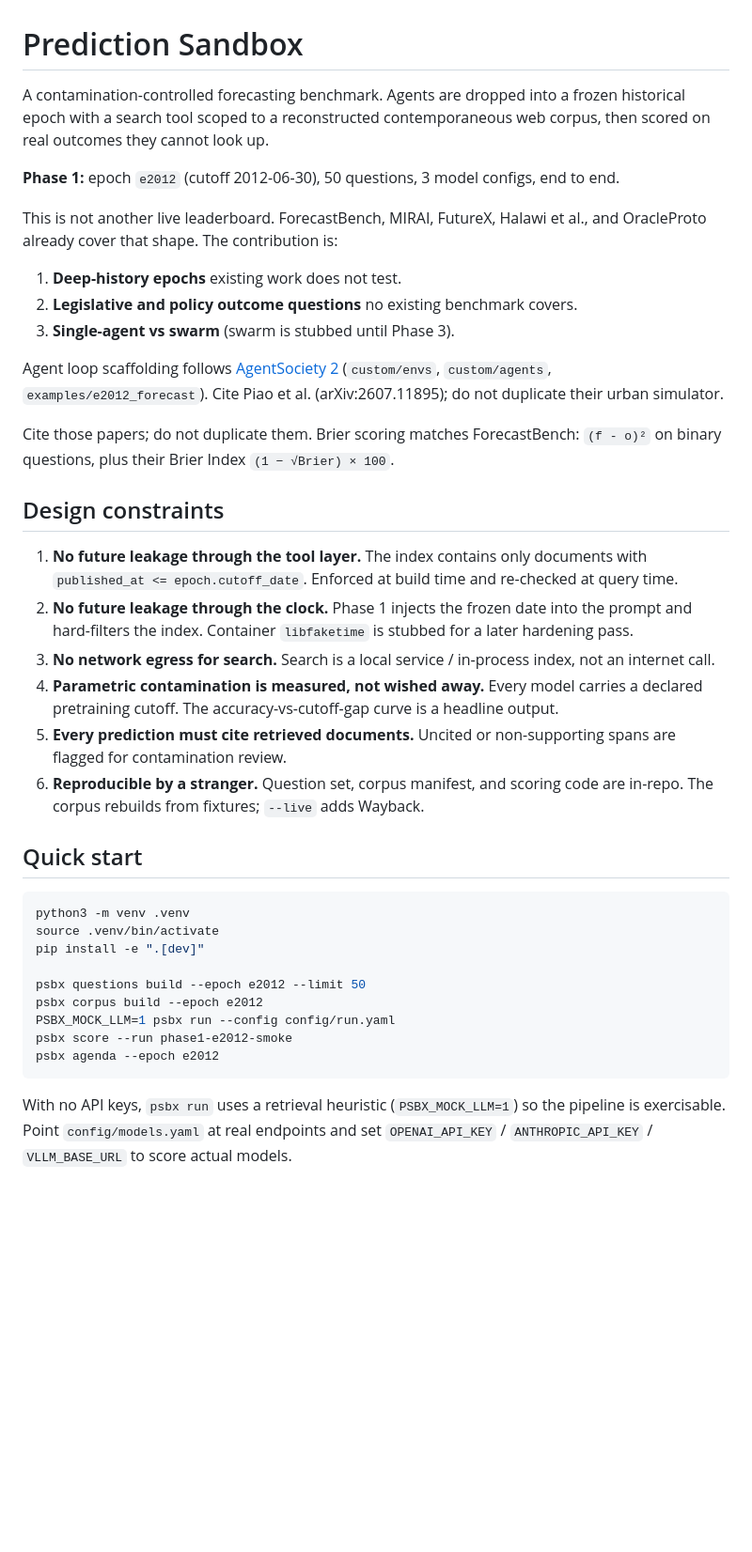
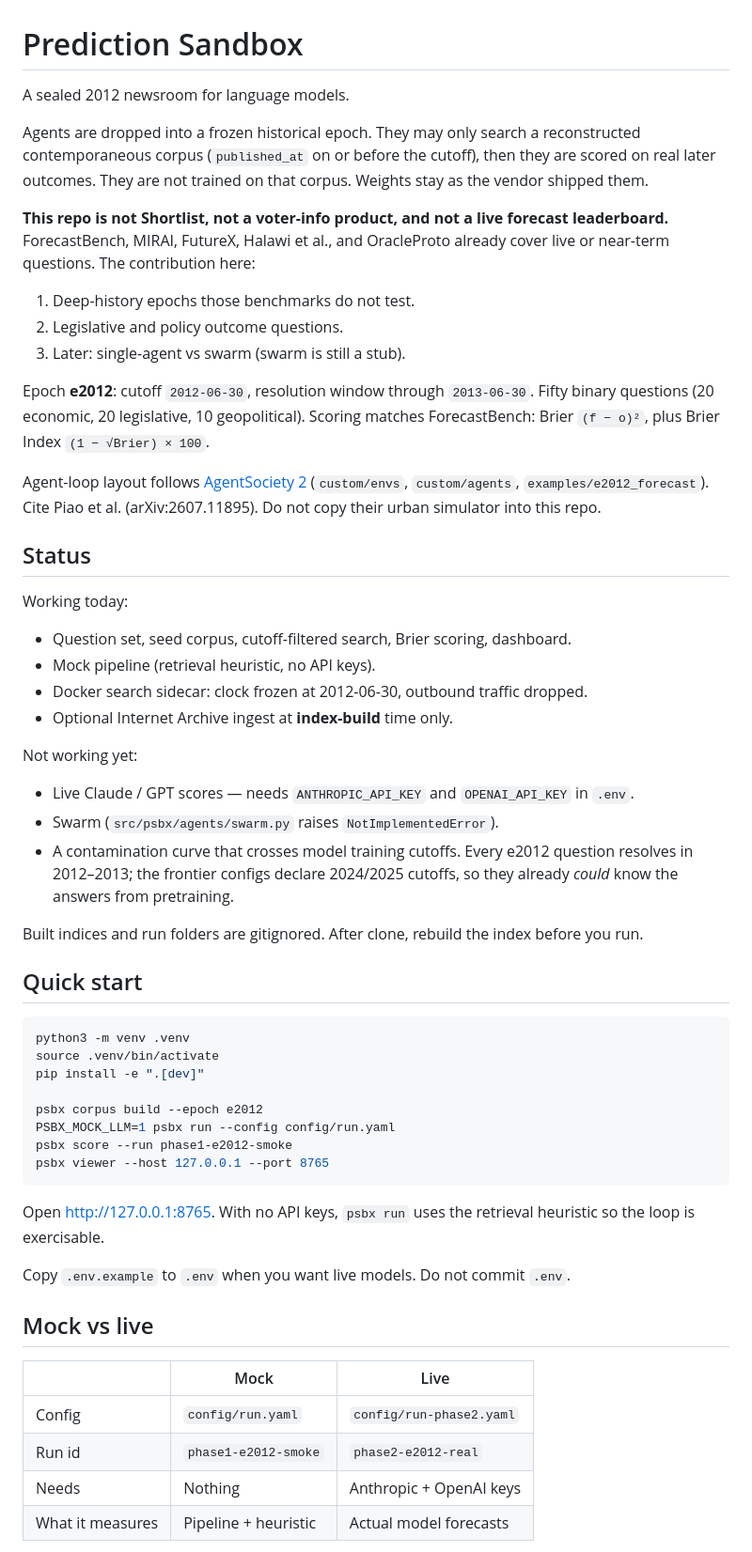
Before and after one commit to Jhsiehm/SandboxExperiment, a Markdown page: README.md, the part around one of its changes. Shown at 94% size. Drawn GitHub-style; blank space fills up the shorter version.

````diff
--- a/README.md
+++ b/README.md
@@ -1,43 +1,47 @@
 # Prediction Sandbox
 
-A contamination-controlled forecasting benchmark. Agents are dropped into a
-frozen historical epoch with a search tool scoped to a reconstructed
-contemporaneous web corpus, then scored on real outcomes they cannot look up.
+A sealed 2012 newsroom for language models.
 
-**Phase 1:** epoch `e2012` (cutoff 2012-06-30), 50 questions, 3 model configs,
-end to end.
+Agents are dropped into a frozen historical epoch. They may only search a
+reconstructed contemporaneous corpus (`published_at` on or before the cutoff),
+then they are scored on real later outcomes. They are not trained on that
+corpus. Weights stay as the vendor shipped them.
 
-This is not another live leaderboard. ForecastBench, MIRAI, FutureX, Halawi et
-al., and OracleProto already cover that shape. The contribution is:
+**This repo is not Shortlist, not a voter-info product, and not a live
+forecast leaderboard.** ForecastBench, MIRAI, FutureX, Halawi et al., and
+OracleProto already cover live or near-term questions. The contribution here:
 
-1. **Deep-history epochs** existing work does not test.
-2. **Legislative and policy outcome questions** no existing benchmark covers.
-3. **Single-agent vs swarm** (swarm is stubbed until Phase 3).
+1. Deep-history epochs those benchmarks do not test.
+2. Legislative and policy outcome questions.
+3. Later: single-agent vs swarm (swarm is still a stub).
 
-Agent loop scaffolding follows [AgentSociety 2](https://github.com/tsinghua-fib-lab/AgentSociety)
+Epoch **e2012**: cutoff `2012-06-30`, resolution window through `2013-06-30`.
+Fifty binary questions (20 economic, 20 legislative, 10 geopolitical). Scoring
+matches ForecastBench: Brier `(f − o)²`, plus Brier Index `(1 − √Brier) × 100`.
+
+Agent-loop layout follows [AgentSociety 2](https://github.com/tsinghua-fib-lab/AgentSociety)
 (`custom/envs`, `custom/agents`, `examples/e2012_forecast`). Cite Piao et al.
-(arXiv:2607.11895); do not duplicate their urban simulator.
+(arXiv:2607.11895). Do not copy their urban simulator into this repo.
 
-Cite those papers; do not duplicate them. Brier scoring matches ForecastBench:
-`(f - o)²` on binary questions, plus their Brier Index `(1 − √Brier) × 100`.
+## Status
 
-## Design constraints
+Working today:
 
-1. **No future leakage through the tool layer.** The index contains only
-   documents with `published_at <= epoch.cutoff_date`. Enforced at build time
-   and re-checked at query time.
-2. **No future leakage through the clock.** Phase 1 injects the frozen date
-   into the prompt and hard-filters the index. Container `libfaketime` is
-   stubbed for a later hardening pass.
-3. **No network egress for search.** Search is a local service / in-process
-   index, not an internet call.
-4. **Parametric contamination is measured, not wished away.** Every model
-   carries a declared pretraining cutoff. The accuracy-vs-cutoff-gap curve is
-   a headline output.
-5. **Every prediction must cite retrieved documents.** Uncited or
-   non-supporting spans are flagged for contamination review.
-6. **Reproducible by a stranger.** Question set, corpus manifest, and scoring
-   code are in-repo. The corpus rebuilds from fixtures; `--live` adds Wayback.
+- Question set, seed corpus, cutoff-filtered search, Brier scoring, dashboard.
+- Mock pipeline (retrieval heuristic, no API keys).
+- Docker search sidecar: clock frozen at 2012-06-30, outbound traffic dropped.
+- Optional Internet Archive ingest at **index-build** time only.
+
+Not working yet:
+
+- Live Claude / GPT scores — needs `ANTHROPIC_API_KEY` and `OPENAI_API_KEY` in `.env`.
+- Swarm (`src/psbx/agents/swarm.py` raises `NotImplementedError`).
+- A contamination curve that crosses model training cutoffs. Every e2012
+  question resolves in 2012–2013; the frontier configs declare 2024/2025
+  cutoffs, so they already *could* know the answers from pretraining.
+
+Built indices and run folders are gitignored. After clone, rebuild the index
+before you run.
 
 ## Quick start
 
@@ -46,14 +50,23 @@ python3 -m venv .venv
 source .venv/bin/activate
 pip install -e ".[dev]"
 
-psbx questions build --epoch e2012 --limit 50
 psbx corpus build --epoch e2012
 PSBX_MOCK_LLM=1 psbx run --config config/run.yaml
 psbx score --run phase1-e2012-smoke
-psbx agenda --epoch e2012
+psbx viewer --host 127.0.0.1 --port 8765
 ```
 
-With no API keys, `psbx run` uses a retrieval heuristic (`PSBX_MOCK_LLM=1`)
-so the pipeline is exercisable. Point `config/models.yaml` at real endpoints
-and set `OPENAI_API_KEY` / `ANTHROPIC_API_KEY` / `VLLM_BASE_URL` to score
-actual models.
+Open [http://127.0.0.1:8765](http://127.0.0.1:8765). With no API keys, `psbx run`
+uses the retrieval heuristic so the loop is exercisable.
+
+Copy `.env.example` to `.env` when you want live models. Do not commit `.env`.
+
+## Mock vs live
+
+| | Mock | Live |
+|---|---|---|
+| Config | `config/run.yaml` | `config/run-phase2.yaml` |
+| Run id | `phase1-e2012-smoke` | `phase2-e2012-real` |
+| Needs | Nothing | Anthropic + OpenAI keys |
+| What it measures | Pipeline + heuristic | Actual model forecasts |
+
````
Also changed, not shown: other parts of README.md (+71 -53 lines).
